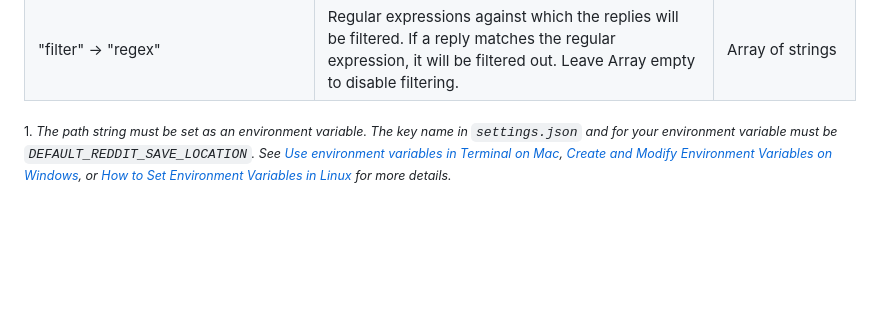
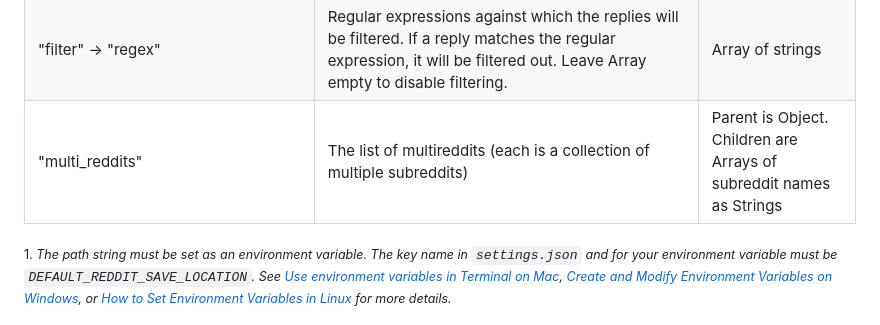
Before and after one commit to chauduyphanvu/reddit-markdown, a Markdown page: README.md, the part around the change. Rendered like a GitHub page; blank space fills up the shorter version.

Commit message:
Add `multi_reddits` description to README

```diff
--- a/README.md
+++ b/README.md
@@ -56,6 +56,7 @@ If you are using an older release, make sure to get the latest version of the sc
 | "filters" -> "min_upvotes" | The minimum number of upvotes a reply must have to be saved. For example, if set to 1, only replies with 1 or more upvotes will be saved. | Integer |
 | "filters" -> "authors" | The list of authors against which the replies will be filtered. If a reply is written by any of the authors, it will be filtered out. This is an exact match. Leave Array empty to disable filtering. | Array of strings |
 | "filter" -> "regex" | Regular expressions against which the replies will be filtered. If a reply matches the regular expression, it will be filtered out. Leave Array empty to disable filtering. | Array of strings |
+| "multi_reddits" | The list of multireddits (each is a collection of multiple subreddits) | Parent is Object. Children are Arrays of subreddit names as Strings |
 
 <sub>1. _The path string must be set as an environment variable. The key name in `settings.json` and for your environment variable must be `DEFAULT_REDDIT_SAVE_LOCATION`. See [Use environment variables in Terminal on Mac](https://support.apple.com/guide/terminal/use-environment-variables-apd382cc5fa-4f58-4449-b20a-41c53c006f8f/mac), [Create and Modify Environment Variables on Windows](https://docs.oracle.com/en/database/oracle/machine-learning/oml4r/1.5.1/oread/creating-and-modifying-environment-variables-on-windows.html#GUID-DD6F9982-60D5-48F6-8270-A27EC53807D0), or [How to Set Environment Variables in Linux](https://www.serverlab.ca/tutorials/linux/administration-linux/how-to-set-environment-variables-in-linux/) for more details._</sub>
 
```
